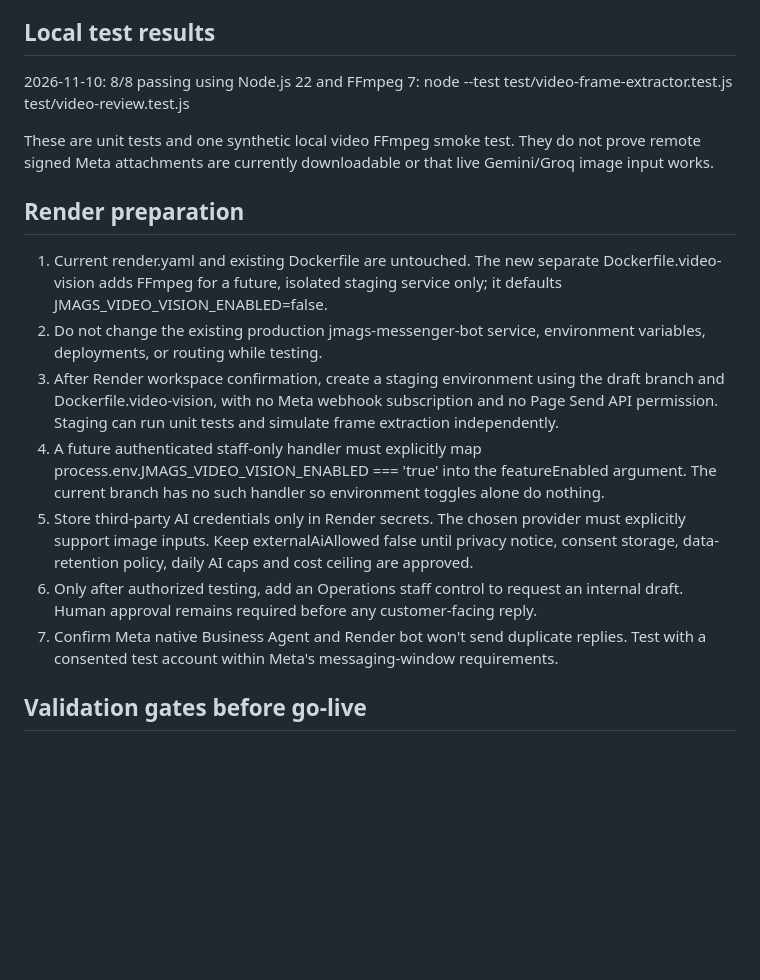
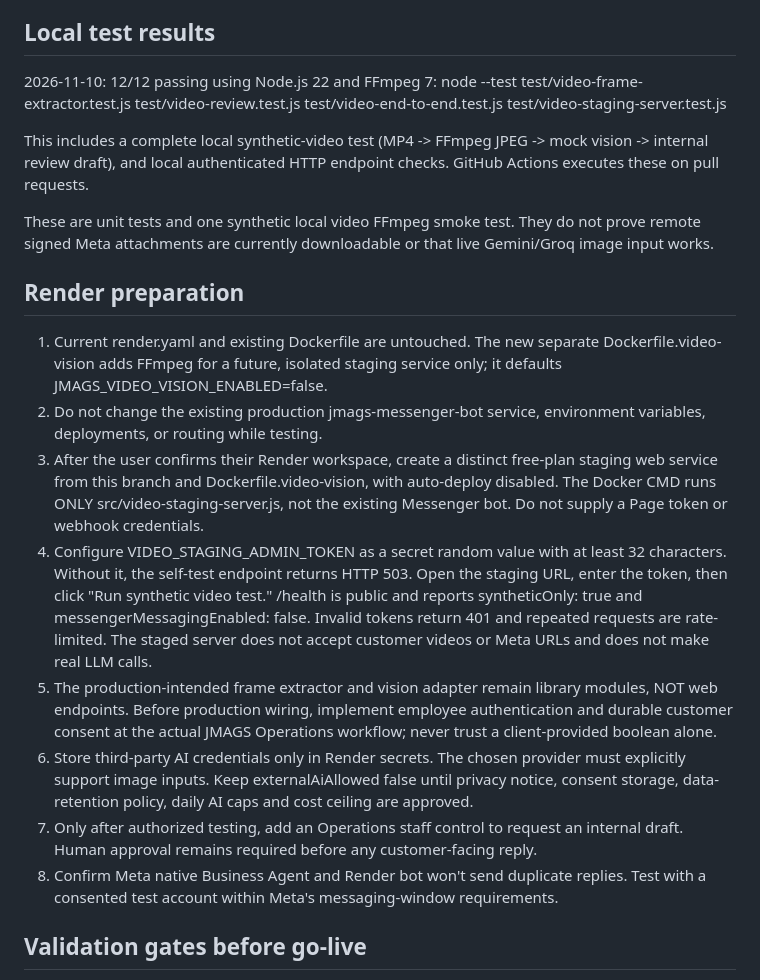
Before and after one commit to jmguinto023-cloud/Jmags-messenger-bot, a Markdown page: docs/VIDEO-VISION-RENDER.md, the part around the change. Drawn GitHub-style; blank space fills up the shorter version.

Commit message:
Document isolated staging health/auth test and clearly separate synthetic from live Messenger

```diff
--- a/docs/VIDEO-VISION-RENDER.md
+++ b/docs/VIDEO-VISION-RENDER.md
@@ -21,8 +21,10 @@ No customer video was downloaded or analyzed to prepare this branch.
 
 ## Local test results
 
-2026-11-10: 8/8 passing using Node.js 22 and FFmpeg 7:
-node --test test/video-frame-extractor.test.js test/video-review.test.js
+2026-11-10: 12/12 passing using Node.js 22 and FFmpeg 7:
+node --test test/video-frame-extractor.test.js test/video-review.test.js test/video-end-to-end.test.js test/video-staging-server.test.js
+
+This includes a complete local synthetic-video test (MP4 -> FFmpeg JPEG -> mock vision -> internal review draft), and local authenticated HTTP endpoint checks. GitHub Actions executes these on pull requests.
 
 These are unit tests and one synthetic local video FFmpeg smoke test. They do not prove remote signed Meta attachments are currently downloadable or that live Gemini/Groq image input works.
 
@@ -30,11 +32,12 @@ These are unit tests and one synthetic local video FFmpeg smoke test. They do no
 
 1. Current render.yaml and existing Dockerfile are untouched. The new separate Dockerfile.video-vision adds FFmpeg for a future, isolated staging service only; it defaults JMAGS_VIDEO_VISION_ENABLED=false.
 2. Do not change the existing production jmags-messenger-bot service, environment variables, deployments, or routing while testing.
-3. After Render workspace confirmation, create a staging environment using the draft branch and Dockerfile.video-vision, with no Meta webhook subscription and no Page Send API permission. Staging can run unit tests and simulate frame extraction independently.
-4. A future authenticated staff-only handler must explicitly map process.env.JMAGS_VIDEO_VISION_ENABLED === 'true' into the featureEnabled argument. The current branch has no such handler so environment toggles alone do nothing.
-5. Store third-party AI credentials only in Render secrets. The chosen provider must explicitly support image inputs. Keep externalAiAllowed false until privacy notice, consent storage, data-retention policy, daily AI caps and cost ceiling are approved.
-6. Only after authorized testing, add an Operations staff control to request an internal draft. Human approval remains required before any customer-facing reply.
-7. Confirm Meta native Business Agent and Render bot won't send duplicate replies. Test with a consented test account within Meta's messaging-window requirements.
+3. After the user confirms their Render workspace, create a distinct free-plan staging web service from this branch and Dockerfile.video-vision, with auto-deploy disabled. The Docker CMD runs ONLY src/video-staging-server.js, not the existing Messenger bot. Do not supply a Page token or webhook credentials.
+4. Configure VIDEO_STAGING_ADMIN_TOKEN as a secret random value with at least 32 characters. Without it, the self-test endpoint returns HTTP 503. Open the staging URL, enter the token, then click "Run synthetic video test." /health is public and reports syntheticOnly: true and messengerMessagingEnabled: false. Invalid tokens return 401 and repeated requests are rate-limited. The staged server does not accept customer videos or Meta URLs and does not make real LLM calls.
+5. The production-intended frame extractor and vision adapter remain library modules, NOT web endpoints. Before production wiring, implement employee authentication and durable customer consent at the actual JMAGS Operations workflow; never trust a client-provided boolean alone.
+6. Store third-party AI credentials only in Render secrets. The chosen provider must explicitly support image inputs. Keep externalAiAllowed false until privacy notice, consent storage, data-retention policy, daily AI caps and cost ceiling are approved.
+7. Only after authorized testing, add an Operations staff control to request an internal draft. Human approval remains required before any customer-facing reply.
+8. Confirm Meta native Business Agent and Render bot won't send duplicate replies. Test with a consented test account within Meta's messaging-window requirements.
 
 ## Validation gates before go-live
 
```
